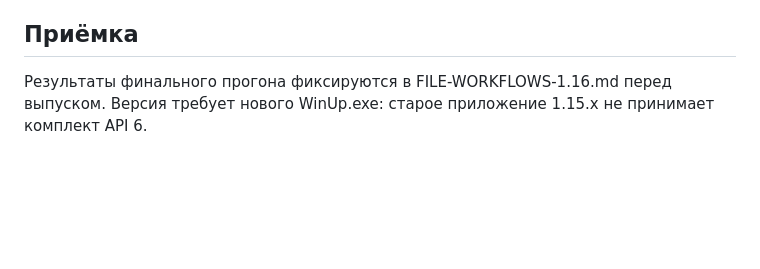
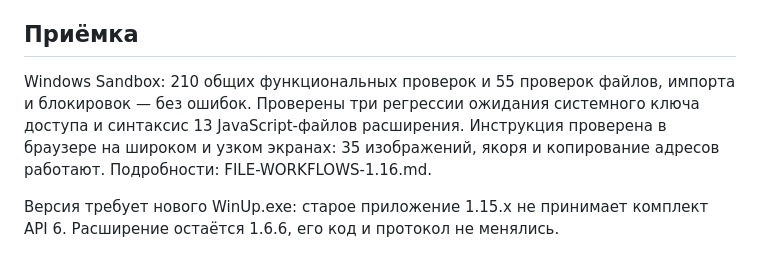
Before and after one commit to BodySan/winup, a Markdown page: doc/DELIVERY-1.16.0.md, the part around the change. Rendered like a GitHub page; blank space fills up the shorter version.

```diff
--- a/doc/DELIVERY-1.16.0.md
+++ b/doc/DELIVERY-1.16.0.md
@@ -41,4 +41,6 @@ CSV экспорта Google/Apple содержит открытые пароли
 
 ## Приёмка
 
-Результаты финального прогона фиксируются в FILE-WORKFLOWS-1.16.md перед выпуском. Версия требует нового WinUp.exe: старое приложение 1.15.x не принимает комплект API 6.
+Windows Sandbox: 210 общих функциональных проверок и 55 проверок файлов, импорта и блокировок — без ошибок. Проверены три регрессии ожидания системного ключа доступа и синтаксис 13 JavaScript-файлов расширения. Инструкция проверена в браузере на широком и узком экранах: 35 изображений, якоря и копирование адресов работают. Подробности: FILE-WORKFLOWS-1.16.md.
+
+Версия требует нового WinUp.exe: старое приложение 1.15.x не принимает комплект API 6. Расширение остаётся 1.6.6, его код и протокол не менялись.
```
Also changed, not shown: doc/FILE-WORKFLOWS-1.16.md (+5 -1 lines).
